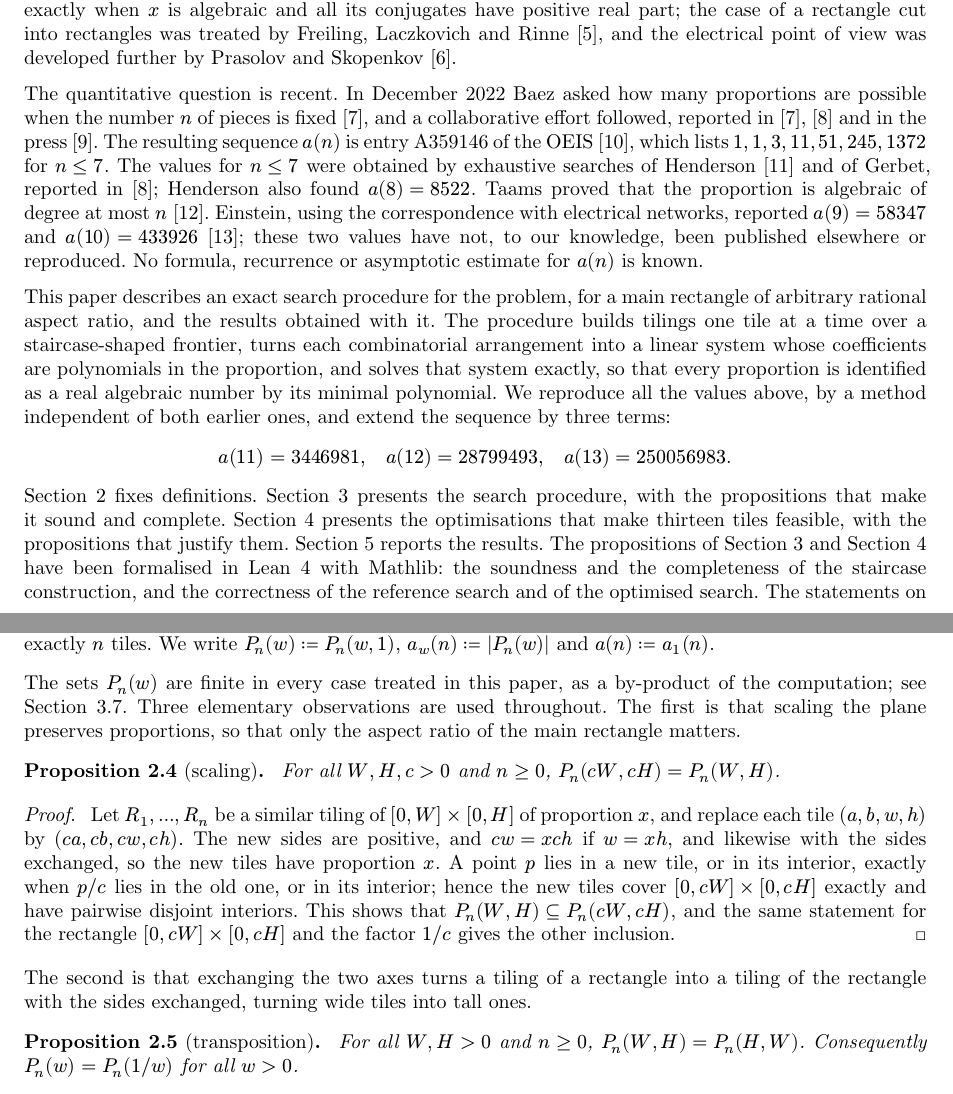
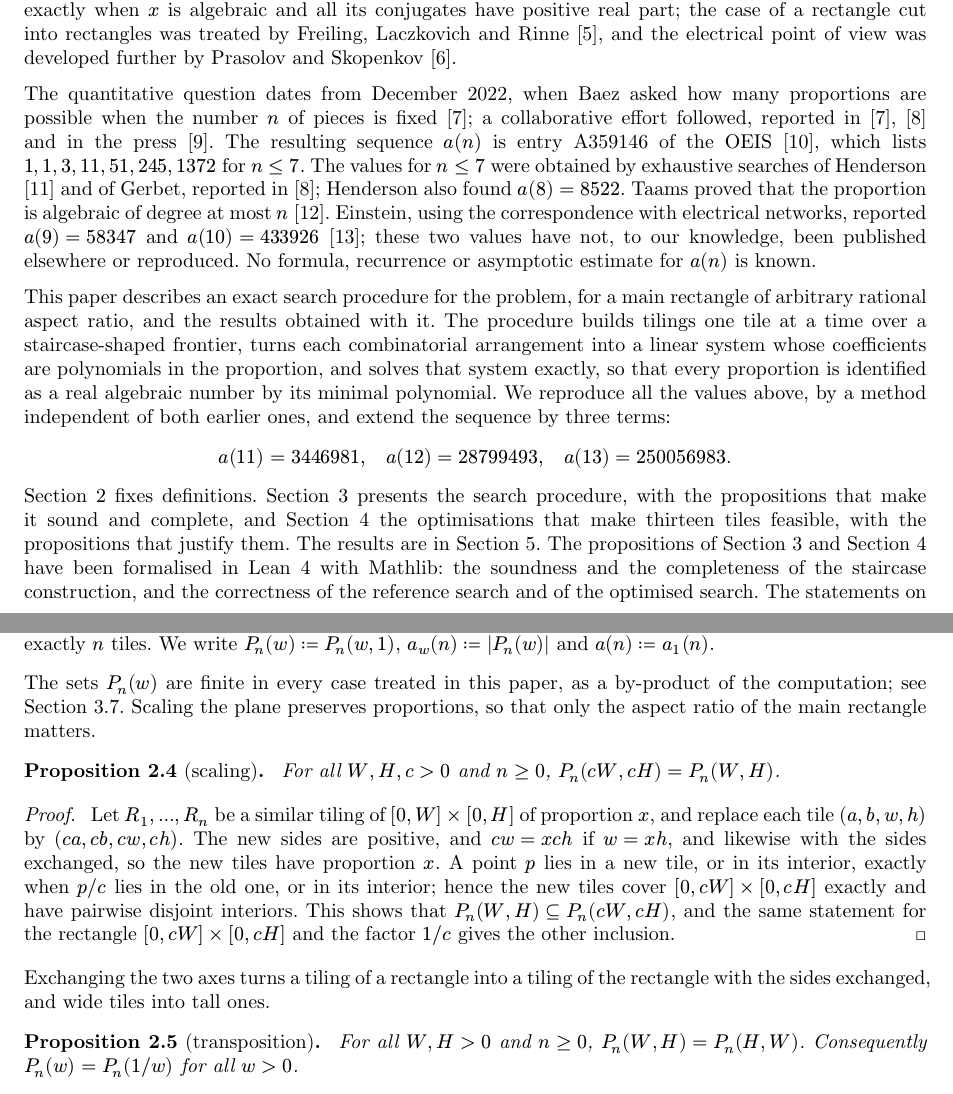
Before and after one commit to sg495/rectiling, a Typst document (paper/main.typ): two parts of pages 1 and 2 of 63, joined at a grey line, cut so that both start at the same text. Compiled offline with Typst 0.15.

Commit message:
Tighten the connective prose of the introduction and of the section on tilings.
The outline of the paper is shortened and the enumerating lead-ins to the three elementary propositions are removed; no statement or proof is changed.

Co-Authored-By: Claude Fable 5.2 <noreply@anthropic.com>

```diff
--- a/paper/main.typ
+++ b/paper/main.typ
@@ -21,8 +21,7 @@ The qualitative question was settled in the 1990s.
 Dehn had shown that a rectangle can be cut into squares only if its sides are commensurable @dehn1903, and Brooks, Smith, Stone and Tutte had recast dissections of rectangles as planar electrical networks @bsst1940.
 Freiling and Rinne @freiling1994, and independently Laczkovich and Szekeres @laczkovich1995, proved that a square can be cut into rectangles of proportion $x$, for some number of pieces, exactly when $x$ is algebraic and all its conjugates have positive real part; the case of a rectangle cut into rectangles was treated by Freiling, Laczkovich and Rinne @flr1997, and the electrical point of view was developed further by Prasolov and Skopenkov @prasolov2011.
 
-The quantitative question is recent.
-In December 2022 Baez asked how many proportions are possible when the number $n$ of pieces is fixed @baez2022, and a collaborative effort followed, reported in @baez2022 @baez2023 and in the press @roberts2023.
+The quantitative question dates from December 2022, when Baez asked how many proportions are possible when the number $n$ of pieces is fixed @baez2022; a collaborative effort followed, reported in @baez2022 @baez2023 and in the press @roberts2023.
 The resulting sequence $a(n)$ is entry A359146 of the OEIS @oeisA359146, which lists $1, 1, 3, 11, 51, 245, 1372$ for $n <= 7$.
 The values for $n <= 7$ were obtained by exhaustive searches of Henderson @henderson2023 and of Gerbet, reported in @baez2023; Henderson also found $a(8) = 8522$.
 Taams proved that the proportion is algebraic of degree at most $n$ @taams2023.
@@ -35,9 +34,8 @@ We reproduce all the values above, by a method independent of both earlier ones,
 $ a(11) = 3446981, quad a(12) = 28799493, quad a(13) = 250056983. $
 
 @sec:tilings fixes definitions.
-@sec:search presents the search procedure, with the propositions that make it sound and complete.
-@sec:optimisations presents the optimisations that make thirteen tiles feasible, with the propositions that justify them.
-@sec:results reports the results.
+@sec:search presents the search procedure, with the propositions that make it sound and complete, and @sec:optimisations the optimisations that make thirteen tiles feasible, with the propositions that justify them.
+The results are in @sec:results.
 The propositions of @sec:search and @sec:optimisations have been formalised in Lean 4 with Mathlib: the soundness and the completeness of the staircase construction, and the correctness of the reference search and of the optimised search.
 The statements on the two searches take as hypotheses specifications of the exact and of the numerical arithmetic routines, and their completeness is proved under a condition of regularity of the linear systems examined, which the searches verify by counting the exceptions.
 The implementation itself is not verified.
@@ -71,8 +69,7 @@ Both remarks are used repeatedly below.
 ] <def:counts>
 
 The sets $P_n (w)$ are finite in every case treated in this paper, as a by-product of the computation; see @sec:solving.
-Three elementary observations are used throughout.
-The first is that scaling the plane preserves proportions, so that only the aspect ratio of the main rectangle matters.
+Scaling the plane preserves proportions, so that only the aspect ratio of the main rectangle matters.
 
 #proposition(name: [scaling])[
   For all $W, H, c > 0$ and $n >= 0$, $P_n (c W, c H) = P_n (W, H)$.
@@ -85,7 +82,7 @@ The first is that scaling the plane preserves proportions, so that only the aspe
   This shows that $P_n (W, H) subset.eq P_n (c W, c H)$, and the same statement for the rectangle $[0, c W] times [0, c H]$ and the factor $1 slash c$ gives the other inclusion.
 ]
 
-The second is that exchanging the two axes turns a tiling of a rectangle into a tiling of the rectangle with the sides exchanged, turning wide tiles into tall ones.
+Exchanging the two axes turns a tiling of a rectangle into a tiling of the rectangle with the sides exchanged, and wide tiles into tall ones.
 
 #proposition(name: [transposition])[
   For all $W, H > 0$ and $n >= 0$, $P_n (W, H) = P_n (H, W)$.
@@ -100,7 +97,7 @@ The second is that exchanging the two axes turns a tiling of a rectangle into a
   Finally $P_n (w) = P_n (w, 1) = P_n (1, w) = P_n (1 slash w, 1)$, the last equality by @prop:scaling with $c = 1 slash w$.
 ]
 
-The third is that the sets of proportions grow with $n$ along steps of three.
+The sets of proportions grow with $n$ along steps of three.
 Whether they grow along steps of one is not known to us.
 
 #proposition(name: [subdivision])[
```
